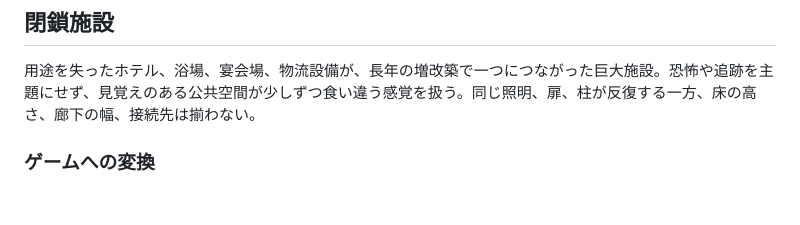
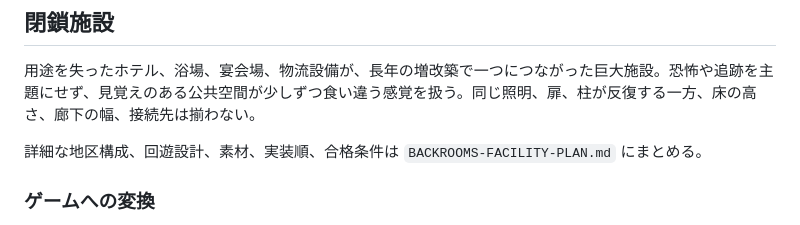
Before and after one commit to tytydy-cyber/aeolia-world, a Markdown page: WORLD-DIRECTION.md, the part around the change. Drawn GitHub-style; blank space fills up the shorter version.

Commit message:
Plan backrooms facility expansion

```diff
--- a/WORLD-DIRECTION.md
+++ b/WORLD-DIRECTION.md
@@ -3,6 +3,8 @@
 ## 閉鎖施設
 
 用途を失ったホテル、浴場、宴会場、物流設備が、長年の増改築で一つにつながった巨大施設。恐怖や追跡を主題にせず、見覚えのある公共空間が少しずつ食い違う感覚を扱う。同じ照明、扉、柱が反復する一方、床の高さ、廊下の幅、接続先は揃わない。
+
+詳細な地区構成、回遊設計、素材、実装順、合格条件は `BACKROOMS-FACILITY-PLAN.md` にまとめる。
 
 ### ゲームへの変換
 
```
Also changed, not shown: BACKROOMS-FACILITY-PLAN.md (added, +324 -0 lines).
